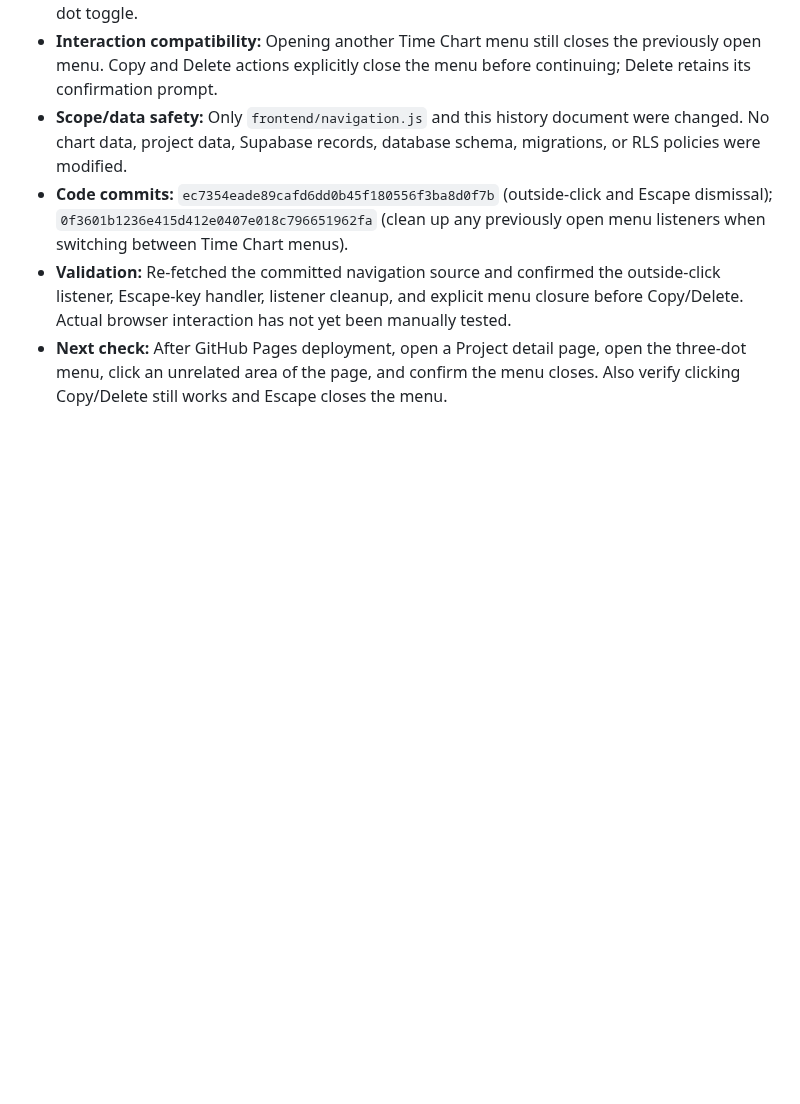
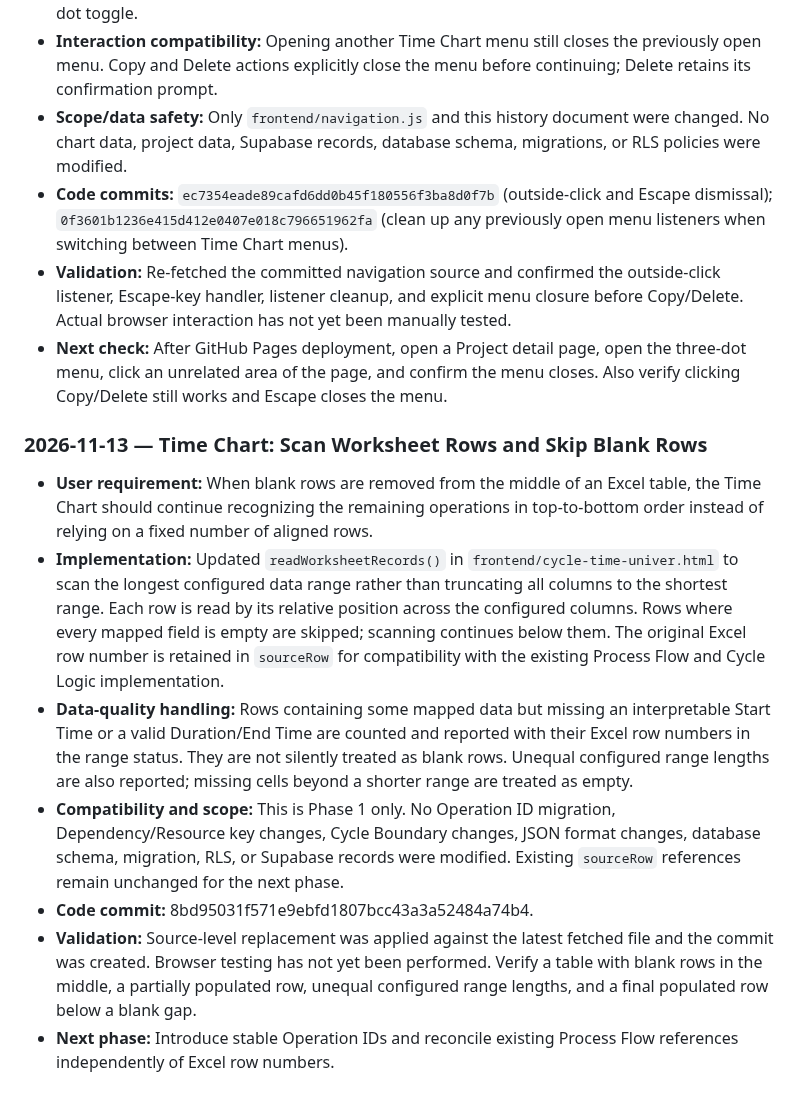
Before and after one commit to hunghoang8711/engineering-knowledge-h871, a Markdown page: docs/PROJECT_MASTER_HISTORY.md, the part around the change. Rendered like a GitHub page; blank space fills up the shorter version.

Commit message:
Document Time Chart blank-row scanning update

```diff
--- a/docs/PROJECT_MASTER_HISTORY.md
+++ b/docs/PROJECT_MASTER_HISTORY.md
@@ -1052,3 +1052,14 @@ Time Chart-specific lessons:
 - **Code commits:** `ec7354eade89cafd6dd0b45f180556f3ba8d0f7b` (outside-click and Escape dismissal); `0f3601b1236e415d412e0407e018c796651962fa` (clean up any previously open menu listeners when switching between Time Chart menus).
 - **Validation:** Re-fetched the committed navigation source and confirmed the outside-click listener, Escape-key handler, listener cleanup, and explicit menu closure before Copy/Delete. Actual browser interaction has not yet been manually tested.
 - **Next check:** After GitHub Pages deployment, open a Project detail page, open the three-dot menu, click an unrelated area of the page, and confirm the menu closes. Also verify clicking Copy/Delete still works and Escape closes the menu.
+
+
+### 2026-11-13 — Time Chart: Scan Worksheet Rows and Skip Blank Rows
+
+- **User requirement:** When blank rows are removed from the middle of an Excel table, the Time Chart should continue recognizing the remaining operations in top-to-bottom order instead of relying on a fixed number of aligned rows.
+- **Implementation:** Updated `readWorksheetRecords()` in `frontend/cycle-time-univer.html` to scan the longest configured data range rather than truncating all columns to the shortest range. Each row is read by its relative position across the configured columns. Rows where every mapped field is empty are skipped; scanning continues below them. The original Excel row number is retained in `sourceRow` for compatibility with the existing Process Flow and Cycle Logic implementation.
+- **Data-quality handling:** Rows containing some mapped data but missing an interpretable Start Time or a valid Duration/End Time are counted and reported with their Excel row numbers in the range status. They are not silently treated as blank rows. Unequal configured range lengths are also reported; missing cells beyond a shorter range are treated as empty.
+- **Compatibility and scope:** This is Phase 1 only. No Operation ID migration, Dependency/Resource key changes, Cycle Boundary changes, JSON format changes, database schema, migration, RLS, or Supabase records were modified. Existing `sourceRow` references remain unchanged for the next phase.
+- **Code commit:** 8bd95031f571e9ebfd1807bcc43a3a52484a74b4.
+- **Validation:** Source-level replacement was applied against the latest fetched file and the commit was created. Browser testing has not yet been performed. Verify a table with blank rows in the middle, a partially populated row, unequal configured range lengths, and a final populated row below a blank gap.
+- **Next phase:** Introduce stable Operation IDs and reconcile existing Process Flow references independently of Excel row numbers.
```
